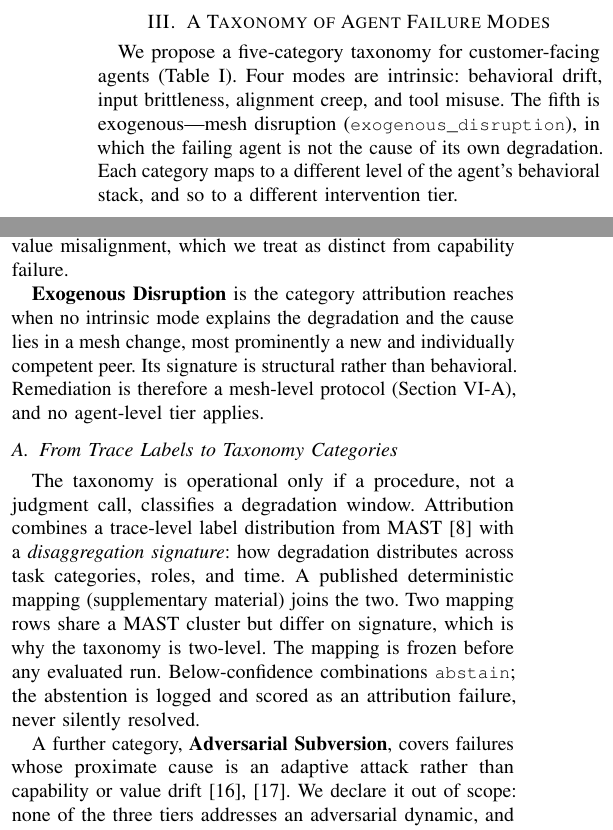
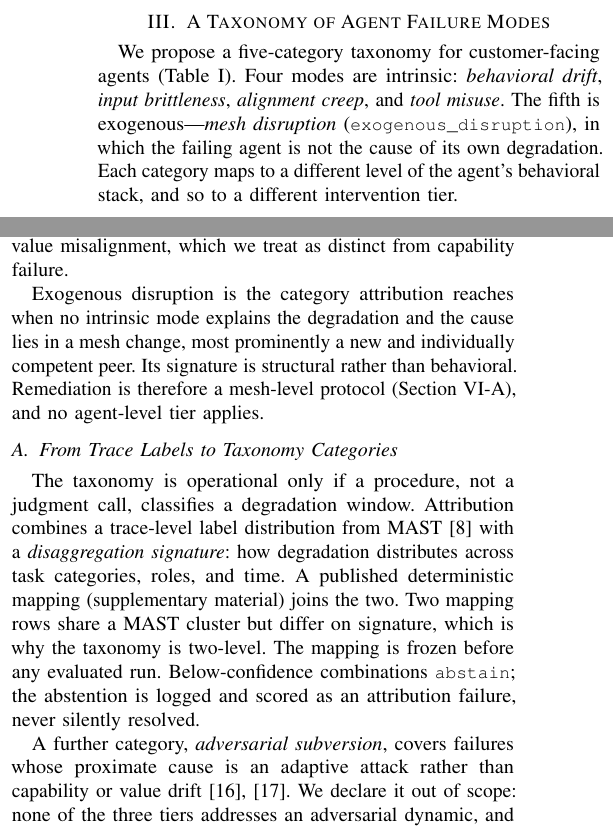
Before and after one commit to jfharney77/research_papers, a LaTeX paper (papers/apip/latex/APIP_6page.tex): two parts of the columns of page 2 of 7, joined at a grey line, cut so that both start at the same text. Compiled offline with pdfLaTeX; a missing font is replaced by an installed copy or a similar font; a LaTeX package or settings file that is missing is left out.

Commit message:
APIP 6-page: fix the taxonomy's typography in Sec. III
Two bolds were doing different jobs and neither was right.

\textbf{Exogenous Disruption} was a run-in heading, which fits the convention
used elsewhere (Tier 1/2/3, Alignment creep, Input brittleness, Baseline family,
Statistical discipline) -- but it was the only one of five categories to get
any emphasis, so it read as arbitrary prominence rather than structure. It is a
fossil: the 11-page version gave every mode its own bolded paragraph, the 6-page
cut compressed the four intrinsic modes into one plain paragraph ("Section III
mode paragraphs compressed (Table I is canonical)" in the header), and exogenous
disruption kept its heading only because it kept its paragraph. Unbolded.

\textbf{Adversarial Subversion} was not a heading at all but mid-sentence
emphasis introducing a term, which is italic's job, not bold's. It was also the
only mid-sentence bold in the paper. Now \emph{adversarial subversion}.

With bold reserved for run-in headings again, the five taxonomy terms are now
italicised on first use where they are defined. They recur verbatim as schema
values and mapping-table keys, so marking them where the reader meets them is
worth the zero space it costs -- and it is a small down payment on M9, which
asks the taxonomy to say what it classifies.

7 pages, zero overfull boxes.

Co-Authored-By: Claude Opus 5 (1M context) <noreply@anthropic.com>
Claude-Session: https://claude.ai/code/session_01AEXx7cNyBL3b3PF9g8Bh3Q

```diff
--- a/papers/apip/latex/APIP_6page.tex
+++ b/papers/apip/latex/APIP_6page.tex
@@ -221,9 +221,10 @@ Mesh protocol (Sec.~\ref{sec:mesh}), not an agent-level tier \\
 \end{table}
 
 We propose a five-category taxonomy for customer-facing agents
-(Table~\ref{tab:taxonomy}). Four modes are intrinsic: behavioral drift, input
-brittleness, alignment creep, and tool misuse. The fifth is exogenous---mesh
-disruption (\code{exogenous\_disruption}), in which the failing agent is not
+(Table~\ref{tab:taxonomy}). Four modes are intrinsic: \emph{behavioral drift},
+\emph{input brittleness}, \emph{alignment creep}, and \emph{tool misuse}. The
+fifth is exogenous---\emph{mesh disruption}
+(\code{exogenous\_disruption}), in which the failing agent is not
 the cause of its own degradation. Each category maps to a different level
 of the agent's behavioral stack, and so to a different intervention tier.
 
@@ -233,7 +234,7 @@ must monitor disaggregated splits. Behavioral drift is a freshness failure:
 retrieval refresh remediates it and fine-tuning does not. Alignment creep is
 value misalignment, which we treat as distinct from capability failure.
 
-\textbf{Exogenous Disruption} is the category attribution reaches when no
+Exogenous disruption is the category attribution reaches when no
 intrinsic mode explains the degradation and the cause lies in a mesh change,
 most prominently a new and individually competent peer. Its signature is
 structural rather than behavioral. Remediation is therefore a mesh-level
@@ -252,7 +253,7 @@ taxonomy is two-level. The mapping is frozen before any evaluated run.
 Below-confidence combinations \code{abstain}; the abstention is logged and
 scored as an attribution failure, never silently resolved.
 
-A further category, \textbf{Adversarial Subversion}, covers failures whose
+A further category, \emph{adversarial subversion}, covers failures whose
 proximate cause is an adaptive attack rather than capability or value drift
 \cite{bhatt2025, terekhov2025}. We declare it out of scope: none of the three
 tiers addresses an adversarial dynamic, and the effective responses belong to
```
